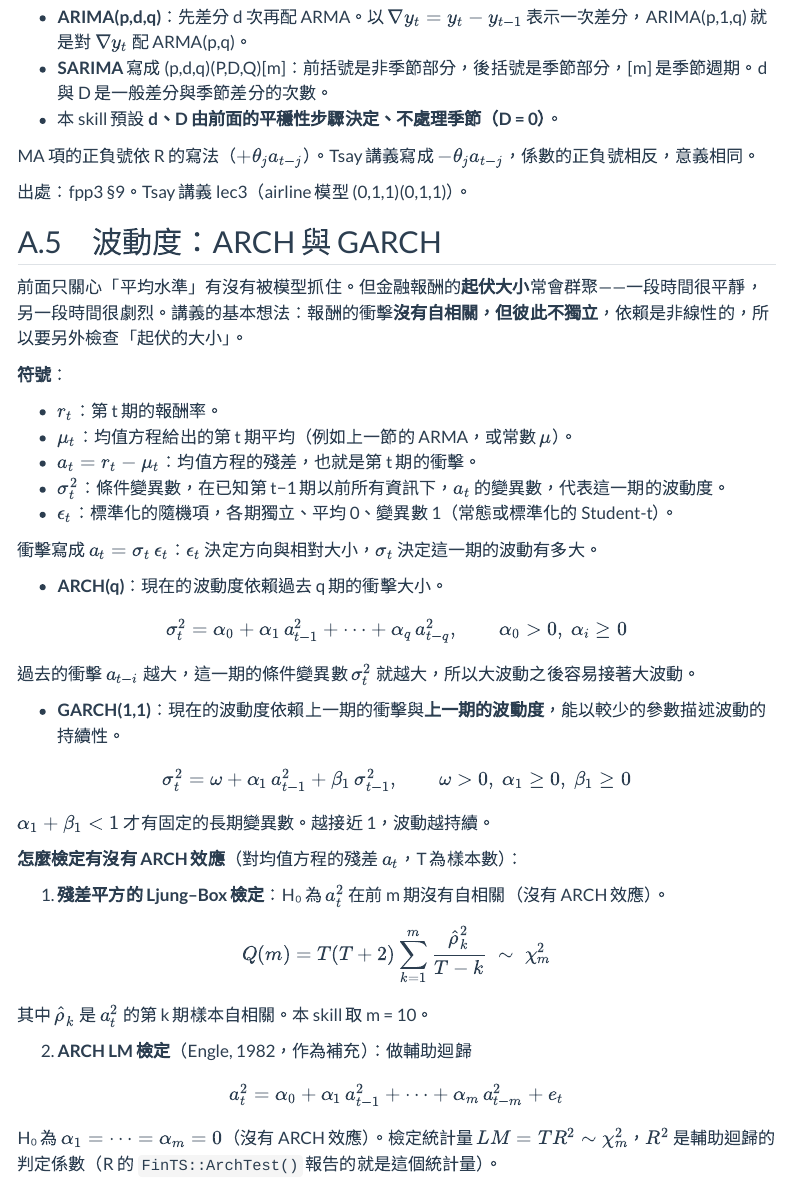
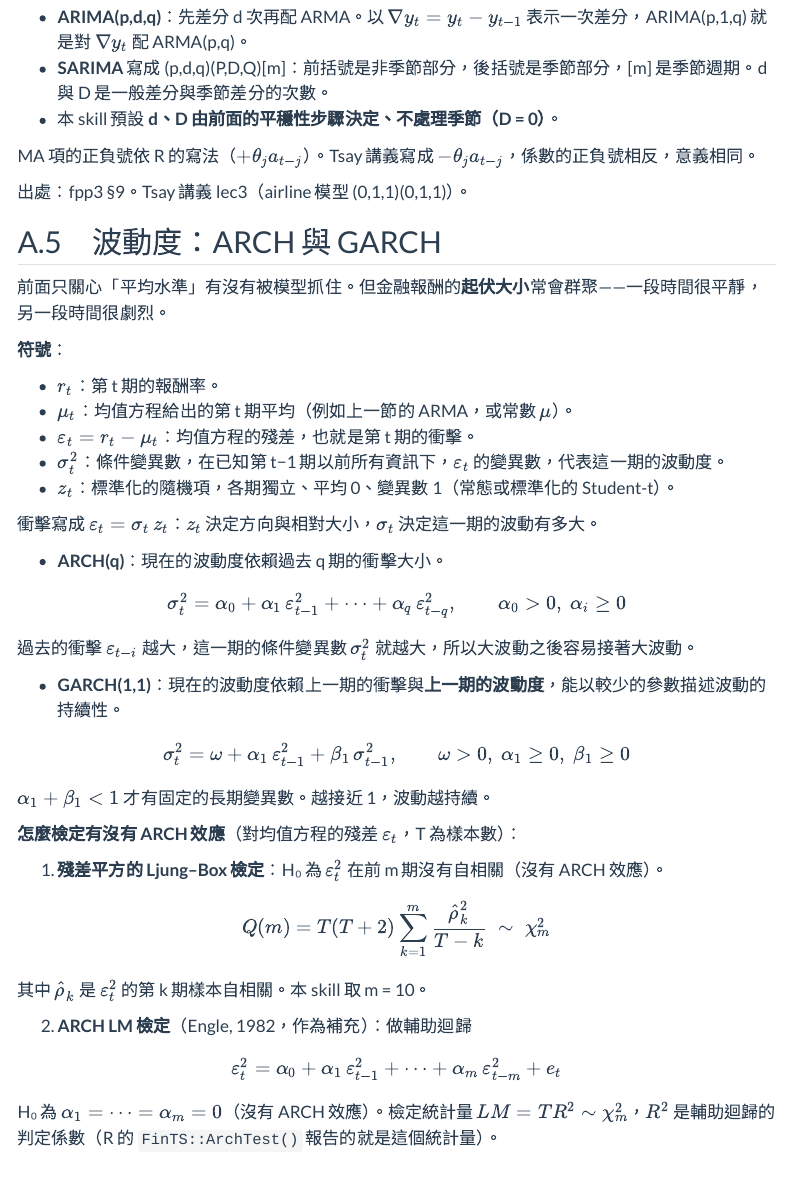
Before and after one commit to MinaseInori1202/timeseries-analysis, a Quarto document (docs/skill-guide.qmd): the page in a window 1100 px wide, from 4250 px down. Rendered offline with R 4.5, knitr and Pandoc in place of Quarto, with nearby package versions; menus at the side of the page are left out.

Commit message:
Guide A.5: residual written as epsilon, standardized innovation as z; drop a disconnected sentence
Co-Authored-By: Claude Opus 5.5 <noreply@anthropic.com>

```diff
--- a/docs/skill-guide.qmd
+++ b/docs/skill-guide.qmd
@@ -169,48 +169,48 @@
 
 ## A.5　波動度：ARCH 與 GARCH {.unnumbered}
 
-前面只關心「平均水準」有沒有被模型抓住。但金融報酬的**起伏大小**常會群聚——一段時間很平靜，另一段時間很劇烈。講義的基本想法：報酬的衝擊**沒有自相關，但彼此不獨立**，依賴是非線性的，所以要另外檢查「起伏的大小」。
+前面只關心「平均水準」有沒有被模型抓住。但金融報酬的**起伏大小**常會群聚——一段時間很平靜，另一段時間很劇烈。
 
 **符號**：
 
 - $r_t$：第 t 期的報酬率。
 - $\mu_t$：均值方程給出的第 t 期平均（例如上一節的 ARMA，或常數 $\mu$）。
-- $a_t = r_t - \mu_t$：均值方程的殘差，也就是第 t 期的衝擊。
-- $\sigma_t^2$：條件變異數，在已知第 t−1 期以前所有資訊下，$a_t$ 的變異數，代表這一期的波動度。
-- $\epsilon_t$：標準化的隨機項，各期獨立、平均 0、變異數 1（常態或標準化的 Student-t）。
+- $\varepsilon_t = r_t - \mu_t$：均值方程的殘差，也就是第 t 期的衝擊。
+- $\sigma_t^2$：條件變異數，在已知第 t−1 期以前所有資訊下，$\varepsilon_t$ 的變異數，代表這一期的波動度。
+- $z_t$：標準化的隨機項，各期獨立、平均 0、變異數 1（常態或標準化的 Student-t）。
 
-衝擊寫成 $a_t = \sigma_t\,\epsilon_t$：$\epsilon_t$ 決定方向與相對大小，$\sigma_t$ 決定這一期的波動有多大。
+衝擊寫成 $\varepsilon_t = \sigma_t\,z_t$：$z_t$ 決定方向與相對大小，$\sigma_t$ 決定這一期的波動有多大。
 
 - **ARCH(q)**：現在的波動度依賴過去 q 期的衝擊大小。
 
 $$
-\sigma_t^2 = \alpha_0 + \alpha_1\, a_{t-1}^2 + \cdots + \alpha_q\, a_{t-q}^2,\qquad \alpha_0 > 0,\ \alpha_i \ge 0
+\sigma_t^2 = \alpha_0 + \alpha_1\, \varepsilon_{t-1}^2 + \cdots + \alpha_q\, \varepsilon_{t-q}^2,\qquad \alpha_0 > 0,\ \alpha_i \ge 0
 $$
 
-  過去的衝擊 $a_{t-i}$ 越大，這一期的條件變異數 $\sigma_t^2$ 就越大，所以大波動之後容易接著大波動。
+  過去的衝擊 $\varepsilon_{t-i}$ 越大，這一期的條件變異數 $\sigma_t^2$ 就越大，所以大波動之後容易接著大波動。
 
 - **GARCH(1,1)**：現在的波動度依賴上一期的衝擊與**上一期的波動度**，能以較少的參數描述波動的持續性。
 
 $$
-\sigma_t^2 = \omega + \alpha_1\, a_{t-1}^2 + \beta_1\, \sigma_{t-1}^2,\qquad \omega > 0,\ \alpha_1 \ge 0,\ \beta_1 \ge 0
+\sigma_t^2 = \omega + \alpha_1\, \varepsilon_{t-1}^2 + \beta_1\, \sigma_{t-1}^2,\qquad \omega > 0,\ \alpha_1 \ge 0,\ \beta_1 \ge 0
 $$
 
   $\alpha_1 + \beta_1 < 1$ 才有固定的長期變異數。越接近 1，波動越持續。
 
-**怎麼檢定有沒有 ARCH 效應**（對均值方程的殘差 $a_t$，T 為樣本數）：
+**怎麼檢定有沒有 ARCH 效應**（對均值方程的殘差 $\varepsilon_t$，T 為樣本數）：
 
-1. **殘差平方的 Ljung–Box 檢定**：H₀ 為 $a_t^2$ 在前 m 期沒有自相關（沒有 ARCH 效應）。
+1. **殘差平方的 Ljung–Box 檢定**：H₀ 為 $\varepsilon_t^2$ 在前 m 期沒有自相關（沒有 ARCH 效應）。
 
 $$
 Q(m) = T(T+2)\sum_{k=1}^{m} \frac{\hat\rho_k^2}{T-k} \;\sim\; \chi^2_m
 $$
 
-   其中 $\hat\rho_k$ 是 $a_t^2$ 的第 k 期樣本自相關。本 skill 取 m = 10。
+   其中 $\hat\rho_k$ 是 $\varepsilon_t^2$ 的第 k 期樣本自相關。本 skill 取 m = 10。
 
 2. **ARCH LM 檢定**（Engle, 1982，作為補充）：做輔助迴歸
 
 $$
-a_t^2 = \alpha_0 + \alpha_1\, a_{t-1}^2 + \cdots + \alpha_m\, a_{t-m}^2 + e_t
+\varepsilon_t^2 = \alpha_0 + \alpha_1\, \varepsilon_{t-1}^2 + \cdots + \alpha_m\, \varepsilon_{t-m}^2 + e_t
 $$
 
    H₀ 為 $\alpha_1 = \cdots = \alpha_m = 0$（沒有 ARCH 效應）。檢定統計量 $LM = T R^2 \sim \chi^2_m$，$R^2$ 是輔助迴歸的判定係數（R 的 `FinTS::ArchTest()` 報告的就是這個統計量）。
```
Also changed, not shown: 1 other file.
